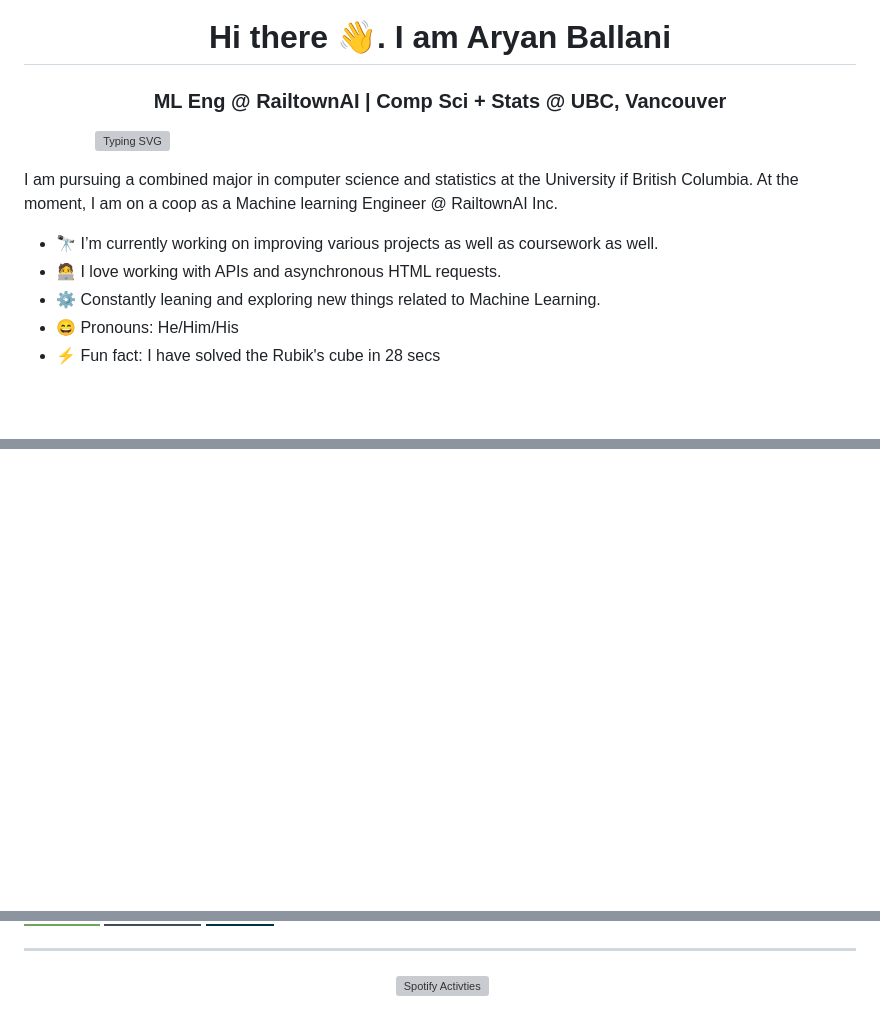
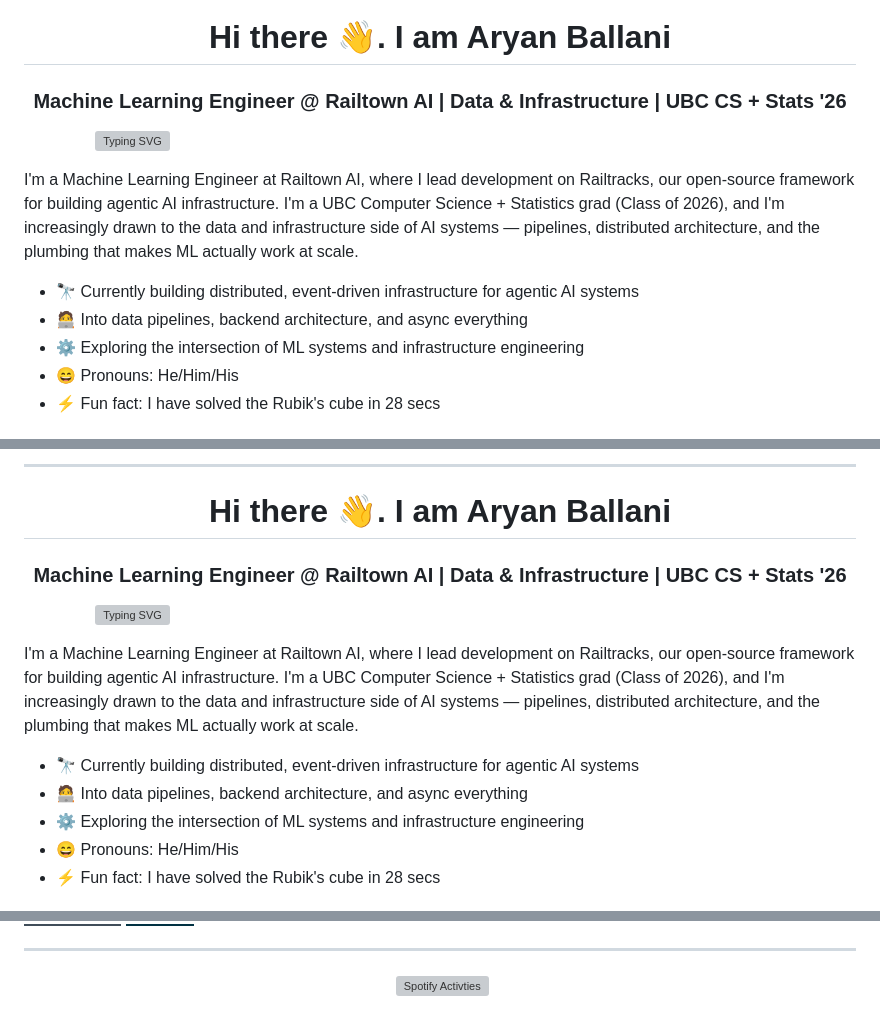
Before and after one commit to aryanballani/aryanballani, a Markdown page: README.md, 3 parts joined by grey strips. Drawn GitHub-style; badges without logos; blank space fills up the shorter version; grey boxes are pictures that could not be loaded.

Commit message:
Revise README with updated profile and skills
Updated personal information and project details in README. Added new languages and tools section with badges.

```diff
--- a/README.md
+++ b/README.md
@@ -1,15 +1,15 @@
 <h1 align="center">Hi there 👋. I am Aryan Ballani</h1>
-<h3 align="center"> ML Eng @ RailtownAI | Comp Sci + Stats @ UBC, Vancouver</h3>
+<h3 align="center">Machine Learning Engineer @ Railtown AI | Data & Infrastructure | UBC CS + Stats '26</h3>
 <p align = "center"
 
 &nbsp;&nbsp;&nbsp;&nbsp;&nbsp;&nbsp;&nbsp;&nbsp;&nbsp;&nbsp;&nbsp;&nbsp;&nbsp;&nbsp;&nbsp; ![Typing SVG](https://readme-typing-svg.demolab.com/?lines=Welcome+to+my+Github+Profile)
 
 </p>
-<p>I am pursuing a combined major in computer science and statistics at the University if British Columbia. At the moment, I am on a coop as a Machine learning Engineer @ RailtownAI Inc.</p>
+<p>I'm a Machine Learning Engineer at Railtown AI, where I lead development on Railtracks, our open-source framework for building agentic AI infrastructure. I'm a UBC Computer Science + Statistics grad (Class of 2026), and I'm increasingly drawn to the data and infrastructure side of AI systems — pipelines, distributed architecture, and the plumbing that makes ML actually work at scale.</p>
 
-- 🔭 I’m currently working on improving various projects as well as coursework as well.
-- 🧑‍💻 I love working with APIs and asynchronous HTML requests.
-- ⚙️ Constantly leaning and exploring new things related to Machine Learning.
+- 🔭 Currently building distributed, event-driven infrastructure for agentic AI systems
+- 🧑‍💻 Into data pipelines, backend architecture, and async everything
+- ⚙️ Exploring the intersection of ML systems and infrastructure engineering
 - 😄 Pronouns: He/Him/His
 - ⚡ Fun fact: I have solved the Rubik's cube in 28 secs
 
@@ -27 +37,17 @@
 
+---
+<h1 align="center">Hi there 👋. I am Aryan Ballani</h1>
+<h3 align="center">Machine Learning Engineer @ Railtown AI | Data & Infrastructure | UBC CS + Stats '26</h3>
+<p align = "center"
+
+&nbsp;&nbsp;&nbsp;&nbsp;&nbsp;&nbsp;&nbsp;&nbsp;&nbsp;&nbsp;&nbsp;&nbsp;&nbsp;&nbsp;&nbsp; ![Typing SVG](https://readme-typing-svg.demolab.com/?lines=Welcome+to+my+Github+Profile)
+
+</p>
+<p>I'm a Machine Learning Engineer at Railtown AI, where I lead development on Railtracks, our open-source framework for building agentic AI infrastructure. I'm a UBC Computer Science + Statistics grad (Class of 2026), and I'm increasingly drawn to the data and infrastructure side of AI systems — pipelines, distributed architecture, and the plumbing that makes ML actually work at scale.</p>
+
+- 🔭 Currently building distributed, event-driven infrastructure for agentic AI systems
+- 🧑‍💻 Into data pipelines, backend architecture, and async everything
+- ⚙️ Exploring the intersection of ML systems and infrastructure engineering
+- 😄 Pronouns: He/Him/His
+- ⚡ Fun fact: I have solved the Rubik's cube in 28 secs
+
@@ -48,17 +77 @@
 <p align="center">&nbsp;<img align="center" src="https://spotify-recently-played-readme.vercel.app/api?user=31nf36pjohdkzwkpn6gyn45bizwa&count=3" alt="Spotify Activties" /></p>
-
-
-<!--
-**aryanballani/aryanballani** is a ✨ _special_ ✨ repository because its `README.md` (this file) appears on your GitHub profile.
-
-Here are some ideas to get you started:
-
-- 🔭 I’m currently working on ...
-- 🌱 I’m currently learning ...
-- 👯 I’m looking to collaborate on ...
-- 🤔 I’m looking for help with ...
-- 💬 Ask me about ...
-- 📫 How to reach me: ...
-- 😄 Pronouns: ...
-- ⚡ Fun fact: ...
--->
```
Also changed, not shown: other parts of README.md (+22 -9 lines).
